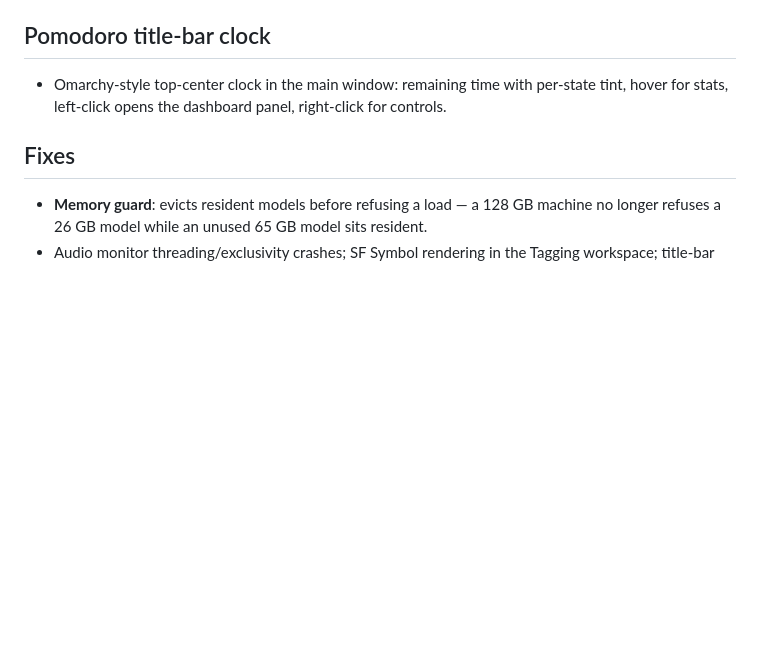
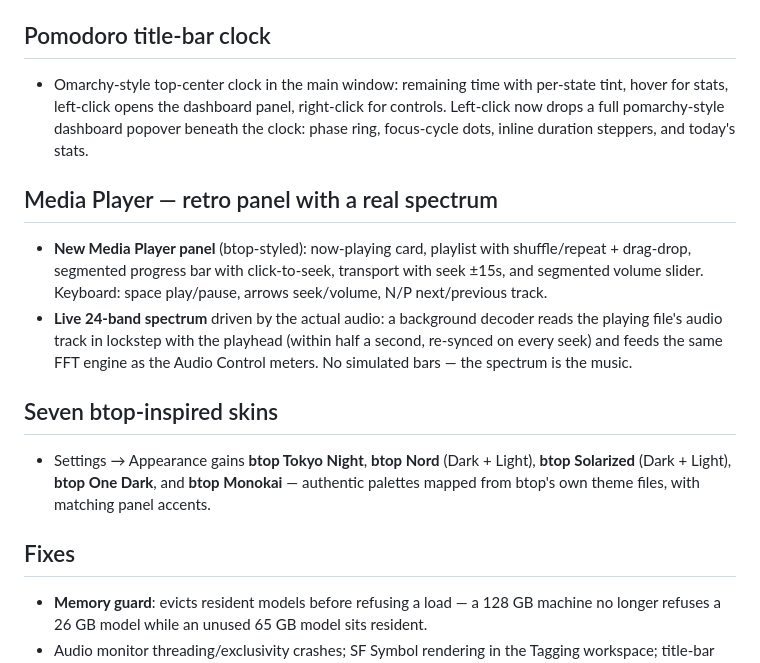
Before and after one commit to WOODSEE-DIGI/SwiftMaestro-beta, a Markdown page: CHANGELOG.md, the part around the change. Rendered like a GitHub page; blank space fills up the shorter version.

Commit message:
docs: changelog 0.3.9 — media player, btop skins, pomodoro popover

```diff
--- a/CHANGELOG.md
+++ b/CHANGELOG.md
@@ -43,7 +43,16 @@
 
 ## Pomodoro title-bar clock
 
-- Omarchy-style top-center clock in the main window: remaining time with per-state tint, hover for stats, left-click opens the dashboard panel, right-click for controls.
+- Omarchy-style top-center clock in the main window: remaining time with per-state tint, hover for stats, left-click opens the dashboard panel, right-click for controls. Left-click now drops a full pomarchy-style dashboard popover beneath the clock: phase ring, focus-cycle dots, inline duration steppers, and today's stats.
+
+## Media Player — retro panel with a real spectrum
+
+- **New Media Player panel** (btop-styled): now-playing card, playlist with shuffle/repeat + drag-drop, segmented progress bar with click-to-seek, transport with seek ±15s, and segmented volume slider. Keyboard: space play/pause, arrows seek/volume, N/P next/previous track.
+- **Live 24-band spectrum** driven by the actual audio: a background decoder reads the playing file's audio track in lockstep with the playhead (within half a second, re-synced on every seek) and feeds the same FFT engine as the Audio Control meters. No simulated bars — the spectrum is the music.
+
+## Seven btop-inspired skins
+
+- Settings → Appearance gains **btop Tokyo Night**, **btop Nord** (Dark + Light), **btop Solarized** (Dark + Light), **btop One Dark**, and **btop Monokai** — authentic palettes mapped from btop's own theme files, with matching panel accents.
 
 ## Fixes
 
```
